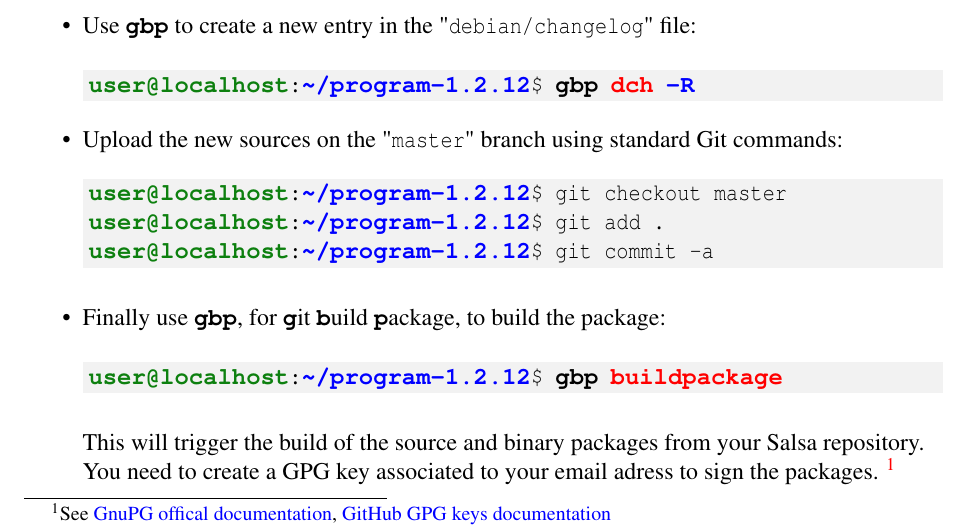
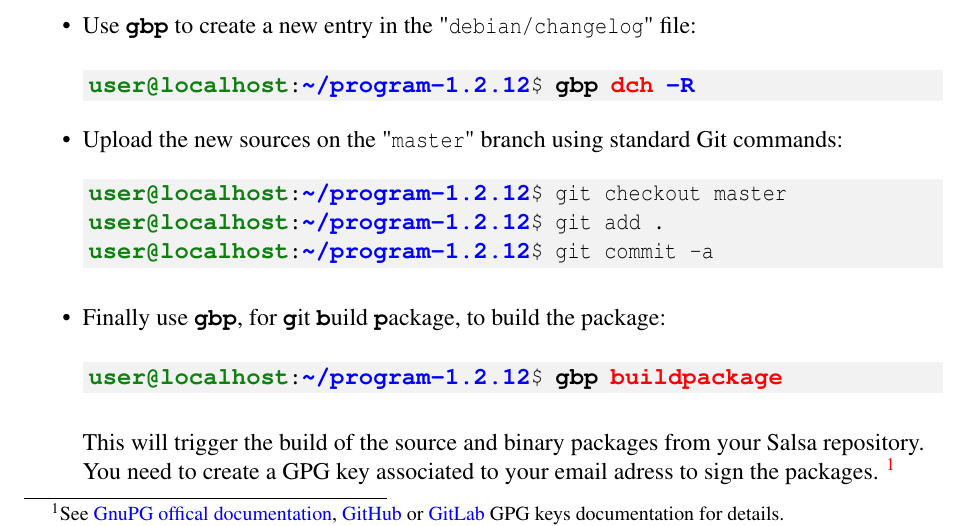
Before and after one commit to Slookeur/OPEN, a LaTeX thesis (open.tex, which reads packaging/debian.tex): part of page 103 of 144, cut so that both start at the same text. Compiled offline with pdfLaTeX.

Commit message:
OPEN sources: jeu. 21 nov. 2024 13:41:54 CET

```diff
--- a/packaging/debian.tex
+++ b/packaging/debian.tex
@@ -882,7 +882,7 @@ error messages, if any, will let you know if a patch requires adjustment(s).
 \uprompt{~/program-1.2.12} \bftt{gbp} \rtt{buildpackage}
 \end{scripti}
 \\[-0.75cm] This will trigger the build of the source and binary packages from your Salsa repository. \\
-You need to create a GPG key associated to your email adress to sign the packages. \footnote{See \href{https://www.gnupg.org/documentation/index.html}{GnuPG offical documentation}, \href{https://docs.github.com/fr/authentication/managing-commit-signature-verification/generating-a-new-gpg-key}{GitHub GPG keys documentation}}
+You need to create a GPG key associated to your email adress to sign the packages. \footnote{See \href{https://www.gnupg.org/documentation/index.html}{GnuPG offical documentation}, \href{https://docs.github.com/fr/authentication/managing-commit-signature-verification/generating-a-new-gpg-key}{GitHub} or \href{https://docs.gitlab.com/ee/user/project/repository/signed\_commits/gpg.html}{GitLab} GPG keys documentation for details.}
 \item When you have produced a release ready package, tag it using:
 \vspace{-0.25cm}
 \begin{scripti}
```
